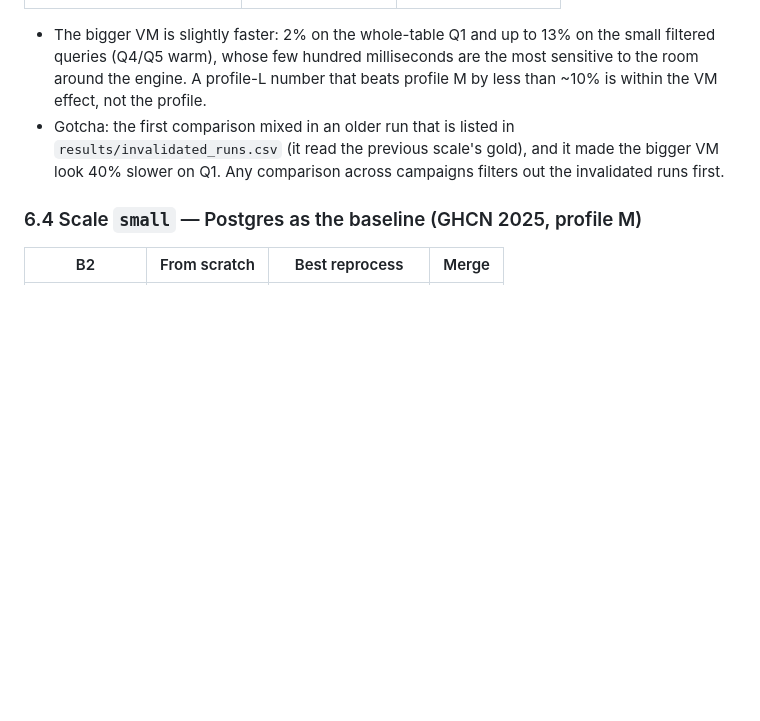
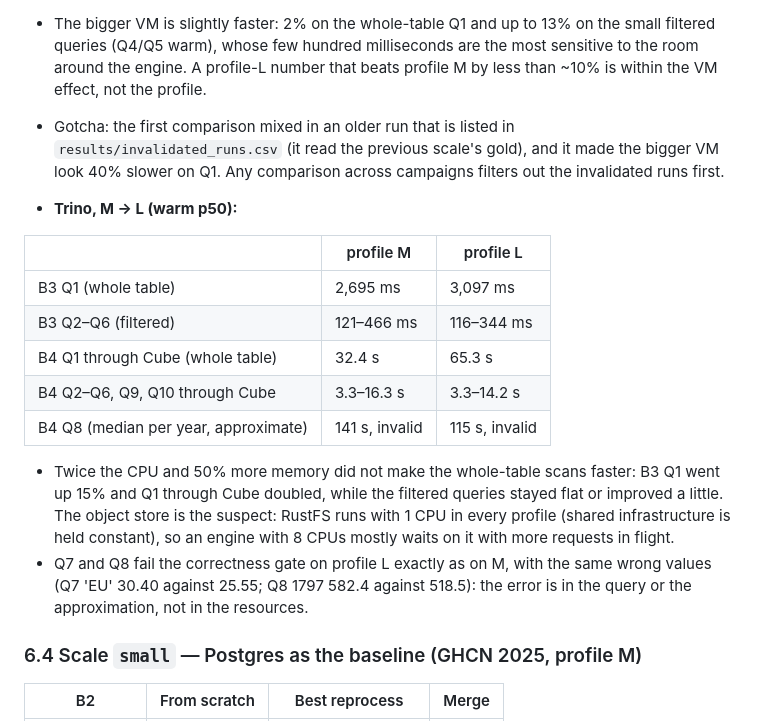
Before and after one commit to jhorlima/sleipnir, a Markdown page: docs/blog/post.md, the part around the change. Drawn GitHub-style; blank space fills up the shorter version.

Commit message:
docs(post): Trino profile L reads at scale local
Co-Authored-By: Claude Opus 5.5 <noreply@anthropic.com>

```diff
--- a/docs/blog/post.md
+++ b/docs/blog/post.md
@@ -324,6 +324,19 @@ Profile L does not fit the Docker VM that every profile-M number came from (8 CP
   - The bigger VM is slightly faster: 2% on the whole-table Q1 and up to 13% on the small filtered queries (Q4/Q5 warm), whose few hundred milliseconds are the most sensitive to the room around the engine. A profile-L number that beats profile M by less than ~10% is within the VM effect, not the profile.
   - Gotcha: the first comparison mixed in an older run that is listed in `results/invalidated_runs.csv` (it read the previous scale's gold), and it made the bigger VM look 40% slower on Q1. Any comparison across campaigns filters out the invalidated runs first.
 
+- **Trino, M → L (warm p50):**
+
+| | profile M | profile L |
+|---|---|---|
+| B3 Q1 (whole table) | 2,695 ms | 3,097 ms |
+| B3 Q2–Q6 (filtered) | 121–466 ms | 116–344 ms |
+| B4 Q1 through Cube (whole table) | 32.4 s | 65.3 s |
+| B4 Q2–Q6, Q9, Q10 through Cube | 3.3–16.3 s | 3.3–14.2 s |
+| B4 Q8 (median per year, approximate) | 141 s, invalid | 115 s, invalid |
+
+  - Twice the CPU and 50% more memory did not make the whole-table scans faster: B3 Q1 went up 15% and Q1 through Cube doubled, while the filtered queries stayed flat or improved a little. The object store is the suspect: RustFS runs with 1 CPU in every profile (shared infrastructure is held constant), so an engine with 8 CPUs mostly waits on it with more requests in flight.
+  - Q7 and Q8 fail the correctness gate on profile L exactly as on M, with the same wrong values (Q7 'EU' 30.40 against 25.55; Q8 1797 582.4 against 518.5): the error is in the query or the approximation, not in the resources.
+
 ### 6.4 Scale `small` — Postgres as the baseline (GHCN 2025, profile M)
 
 | B2 | From scratch | Best reprocess | Merge |
```
